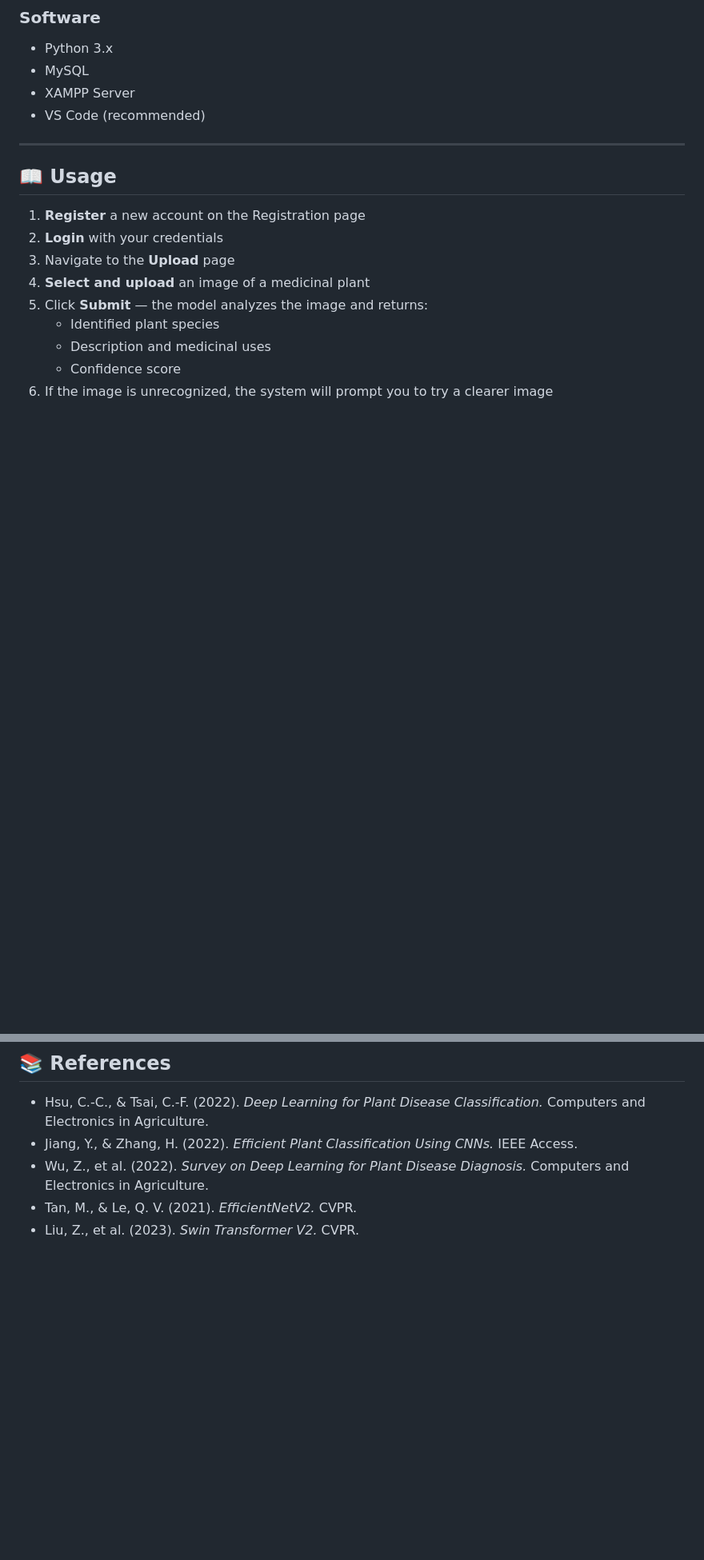
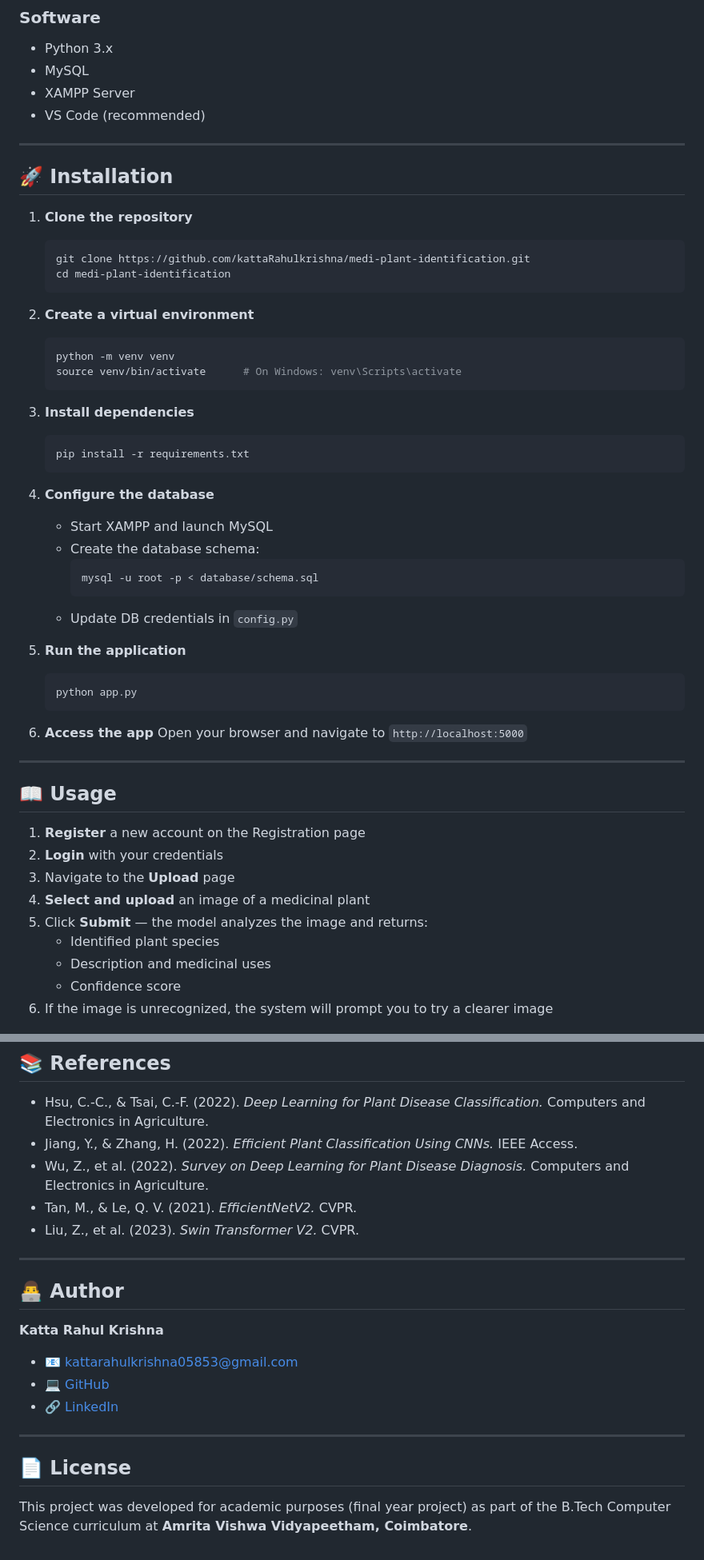
Before and after one commit to kattaRahulkrishna/Classification-of-Medicinal-Plant-Leafs-Using-Ensembling-Techniques-Deep-Learning-Computer-Vision, a Markdown page: README.md, 2 parts joined by grey strips. Shown at 80% size. GitHub-like rendering; blank space fills up the shorter version.

````diff
--- a/README.md
+++ b/README.md
@@ -78,6 +101,43 @@ The system trains and evaluates three models to classify 40 distinct medicinal p
 - MySQL
 - XAMPP Server
 - VS Code (recommended)
+
+---
+
+## 🚀 Installation
+
+1. **Clone the repository**
+   ```bash
+   git clone https://github.com/kattaRahulkrishna/medi-plant-identification.git
+   cd medi-plant-identification
+   ```
+
+2. **Create a virtual environment**
+   ```bash
+   python -m venv venv
+   source venv/bin/activate      # On Windows: venv\Scripts\activate
+   ```
+
+3. **Install dependencies**
+   ```bash
+   pip install -r requirements.txt
+   ```
+
+4. **Configure the database**
+   - Start XAMPP and launch MySQL
+   - Create the database schema:
+     ```bash
+     mysql -u root -p < database/schema.sql
+     ```
+   - Update DB credentials in `config.py`
+
+5. **Run the application**
+   ```bash
+   python app.py
+   ```
+
+6. **Access the app**
+   Open your browser and navigate to `http://localhost:5000`
 
 ---
 
@@ -180,3 +240,18 @@ All 7 model-building test cases passed successfully, covering dataset loading, i
 - Wu, Z., et al. (2022). *Survey on Deep Learning for Plant Disease Diagnosis.* Computers and Electronics in Agriculture.
 - Tan, M., & Le, Q. V. (2021). *EfficientNetV2.* CVPR.
 - Liu, Z., et al. (2023). *Swin Transformer V2.* CVPR.
+
+---
+
+## 👨‍💻 Author
+
+**Katta Rahul Krishna**
+- 📧 kattarahulkrishna05853@gmail.com
+- 💻 [GitHub](https://github.com/kattaRahulkrishna)
+- 🔗 [LinkedIn](https://linkedin.com/in/katta-rahul-krishna)
+
+---
+
+## 📄 License
+
+This project was developed for academic purposes (final year project) as part of the B.Tech Computer Science curriculum at **Amrita Vishwa Vidyapeetham, Coimbatore**.
````
Also changed, not shown: other parts of README.md (+23 -0 lines).
